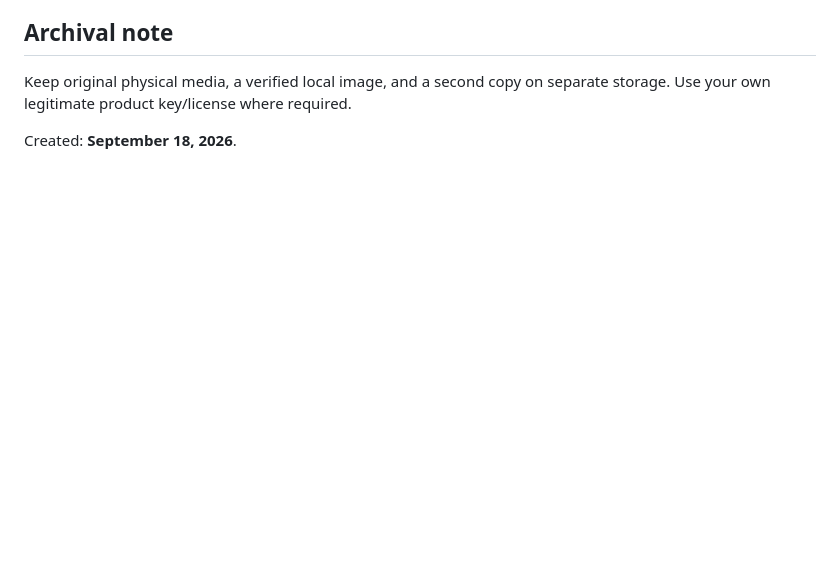
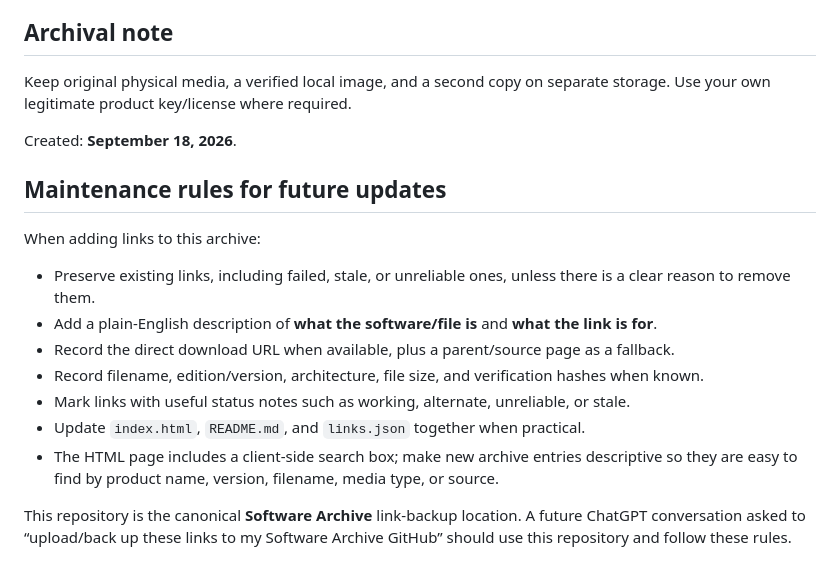
Before and after one commit to auxz2jz/Software-Archive, a Markdown page: README.md, the part around the change. GitHub-like rendering; blank space fills up the shorter version.

Commit message:
Document Software Archive maintenance rules

```diff
--- a/README.md
+++ b/README.md
@@ -64,3 +64,18 @@ These links are preserved even if they failed or were unreliable, because this r
 Keep original physical media, a verified local image, and a second copy on separate storage. Use your own legitimate product key/license where required.
 
 Created: **September 18, 2026**.
+
+
+## Maintenance rules for future updates
+
+When adding links to this archive:
+
+- Preserve existing links, including failed, stale, or unreliable ones, unless there is a clear reason to remove them.
+- Add a plain-English description of **what the software/file is** and **what the link is for**.
+- Record the direct download URL when available, plus a parent/source page as a fallback.
+- Record filename, edition/version, architecture, file size, and verification hashes when known.
+- Mark links with useful status notes such as working, alternate, unreliable, or stale.
+- Update `index.html`, `README.md`, and `links.json` together when practical.
+- The HTML page includes a client-side search box; make new archive entries descriptive so they are easy to find by product name, version, filename, media type, or source.
+
+This repository is the canonical **Software Archive** link-backup location. A future ChatGPT conversation asked to “upload/back up these links to my Software Archive GitHub” should use this repository and follow these rules.
```
